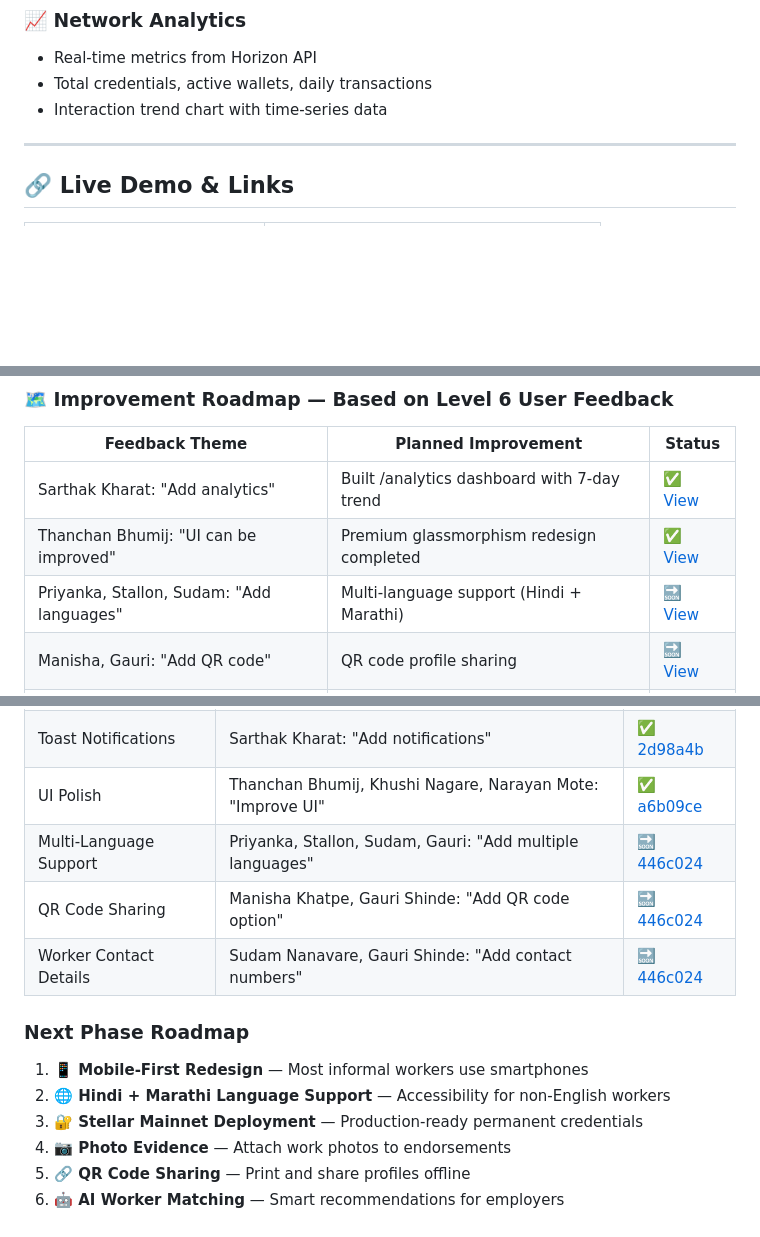
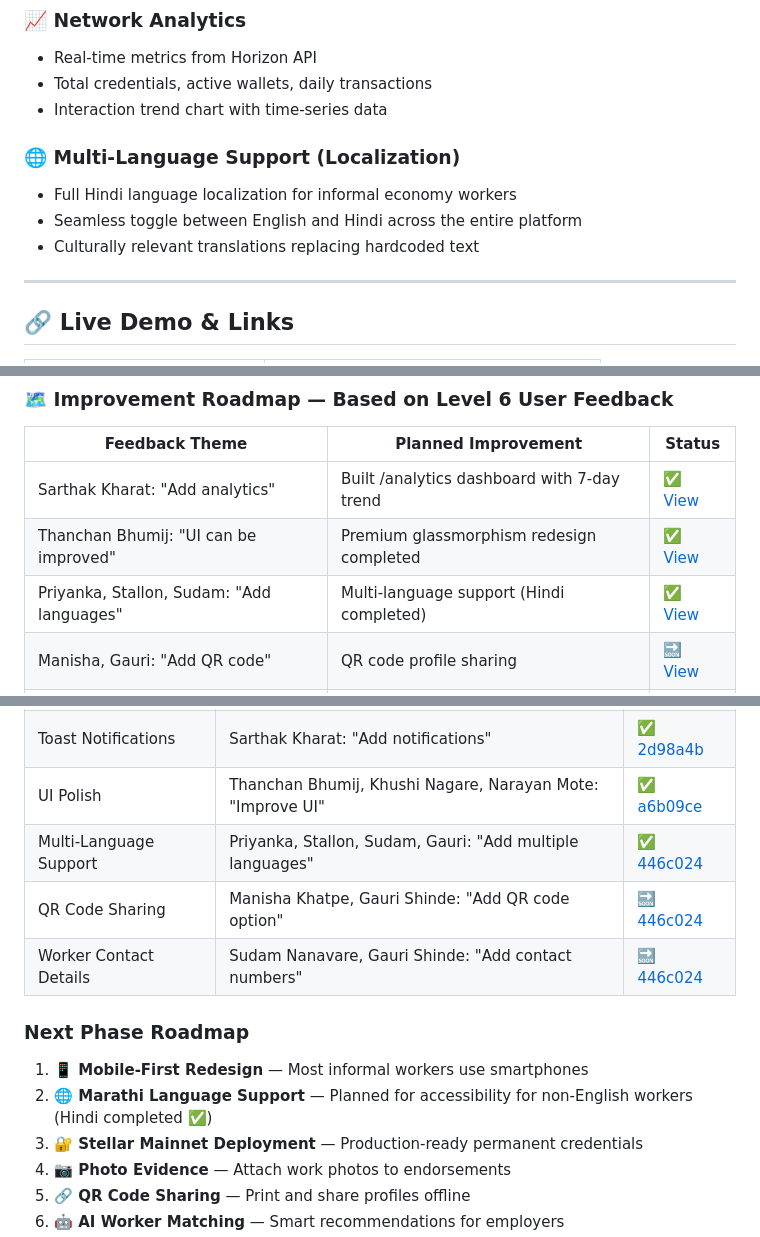
Before and after one commit to OmcarSN/TrustChain, a Markdown page: README.md, 3 parts joined by grey strips. GitHub-like rendering; blank space fills up the shorter version.

Commit message:
docs: update README with Hindi language support

```diff
--- a/README.md
+++ b/README.md
@@ -107,6 +107,11 @@ Traditional credential systems (LinkedIn, certificates) are inaccessible to this
 - Real-time metrics from Horizon API
 - Total credentials, active wallets, daily transactions
 - Interaction trend chart with time-series data
+
+### 🌐 Multi-Language Support (Localization)
+- Full Hindi language localization for informal economy workers
+- Seamless toggle between English and Hindi across the entire platform
+- Culturally relevant translations replacing hardcoded text
 
 ---
 
@@ -339,7 +344,7 @@ TrustChain has been upgraded to **Level 6 Black Belt** with production-grade fea
 |----------------|-------------------|--------|
 | Sarthak Kharat: "Add analytics" | Built /analytics dashboard with 7-day trend | ✅ [View](https://github.com/OmcarSN/TrustChain/commit/2d98a4b) |
 | Thanchan Bhumij: "UI can be improved" | Premium glassmorphism redesign completed | ✅ [View](https://github.com/OmcarSN/TrustChain/commit/a6b09ce) |
-| Priyanka, Stallon, Sudam: "Add languages" | Multi-language support (Hindi + Marathi) | 🔜 [View](https://github.com/OmcarSN/TrustChain/commit/446c024) |
+| Priyanka, Stallon, Sudam: "Add languages" | Multi-language support (Hindi completed) | ✅ [View](https://github.com/OmcarSN/TrustChain/commit/446c024) |
 | Manisha, Gauri: "Add QR code" | QR code profile sharing | 🔜 [View](https://github.com/OmcarSN/TrustChain/commit/446c024) |
 | Mobile users need better access | Mobile-first redesign planned for next phase | 🔜 [View](https://github.com/OmcarSN/TrustChain/commit/446c024) |
 
@@ -817,14 +822,14 @@ npm run build
 | Analytics Dashboard | Sarthak Kharat: "Add analytics" | ✅ [2d98a4b](https://github.com/OmcarSN/TrustChain/commit/2d98a4b) |
 | Toast Notifications | Sarthak Kharat: "Add notifications" | ✅ [2d98a4b](https://github.com/OmcarSN/TrustChain/commit/2d98a4b) |
 | UI Polish | Thanchan Bhumij, Khushi Nagare, Narayan Mote: "Improve UI" | ✅ [a6b09ce](https://github.com/OmcarSN/TrustChain/commit/a6b09ce) |
-| Multi-Language Support | Priyanka, Stallon, Sudam, Gauri: "Add multiple languages" | 🔜 [446c024](https://github.com/OmcarSN/TrustChain/commit/446c024) |
+| Multi-Language Support | Priyanka, Stallon, Sudam, Gauri: "Add multiple languages" | ✅ [446c024](https://github.com/OmcarSN/TrustChain/commit/446c024) |
 | QR Code Sharing | Manisha Khatpe, Gauri Shinde: "Add QR code option" | 🔜 [446c024](https://github.com/OmcarSN/TrustChain/commit/446c024) |
 | Worker Contact Details | Sudam Nanavare, Gauri Shinde: "Add contact numbers" | 🔜 [446c024](https://github.com/OmcarSN/TrustChain/commit/446c024) |
 
 ### Next Phase Roadmap
 
 1. **📱 Mobile-First Redesign** — Most informal workers use smartphones
-2. **🌐 Hindi + Marathi Language Support** — Accessibility for non-English workers
+2. **🌐 Marathi Language Support** — Planned for accessibility for non-English workers (Hindi completed ✅)
 3. **🔐 Stellar Mainnet Deployment** — Production-ready permanent credentials
 4. **📷 Photo Evidence** — Attach work photos to endorsements
 5. **🔗 QR Code Sharing** — Print and share profiles offline
```
Also changed, not shown: other parts of README.md (+1 -1 lines).
